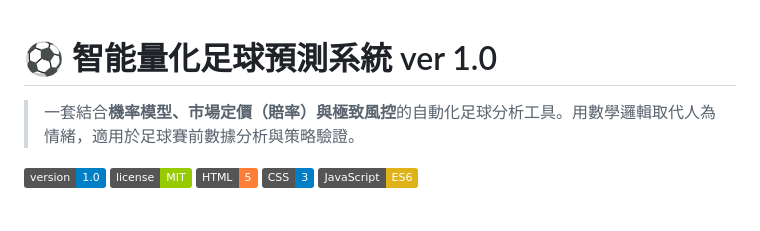
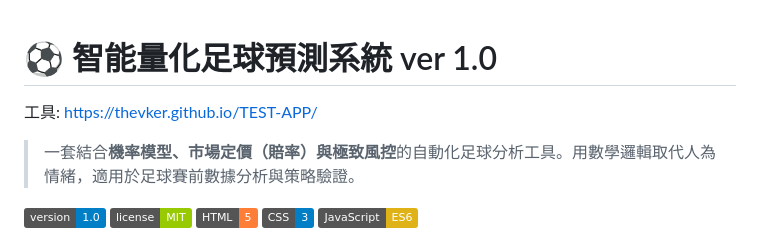
Before and after one commit to thevker/TEST-APP, a Markdown page: README.md, the part around the change. Drawn GitHub-style; badges without logos; blank space fills up the shorter version.

```diff
--- a/README.md
+++ b/README.md
@@ -1,4 +1,6 @@
 # ⚽ 智能量化足球預測系統 ver 1.0
+
+工具: https://thevker.github.io/TEST-APP/
 
 > 一套結合**機率模型、市場定價（賠率）與極致風控**的自動化足球分析工具。用數學邏輯取代人為情緒，適用於足球賽前數據分析與策略驗證。
 
```
